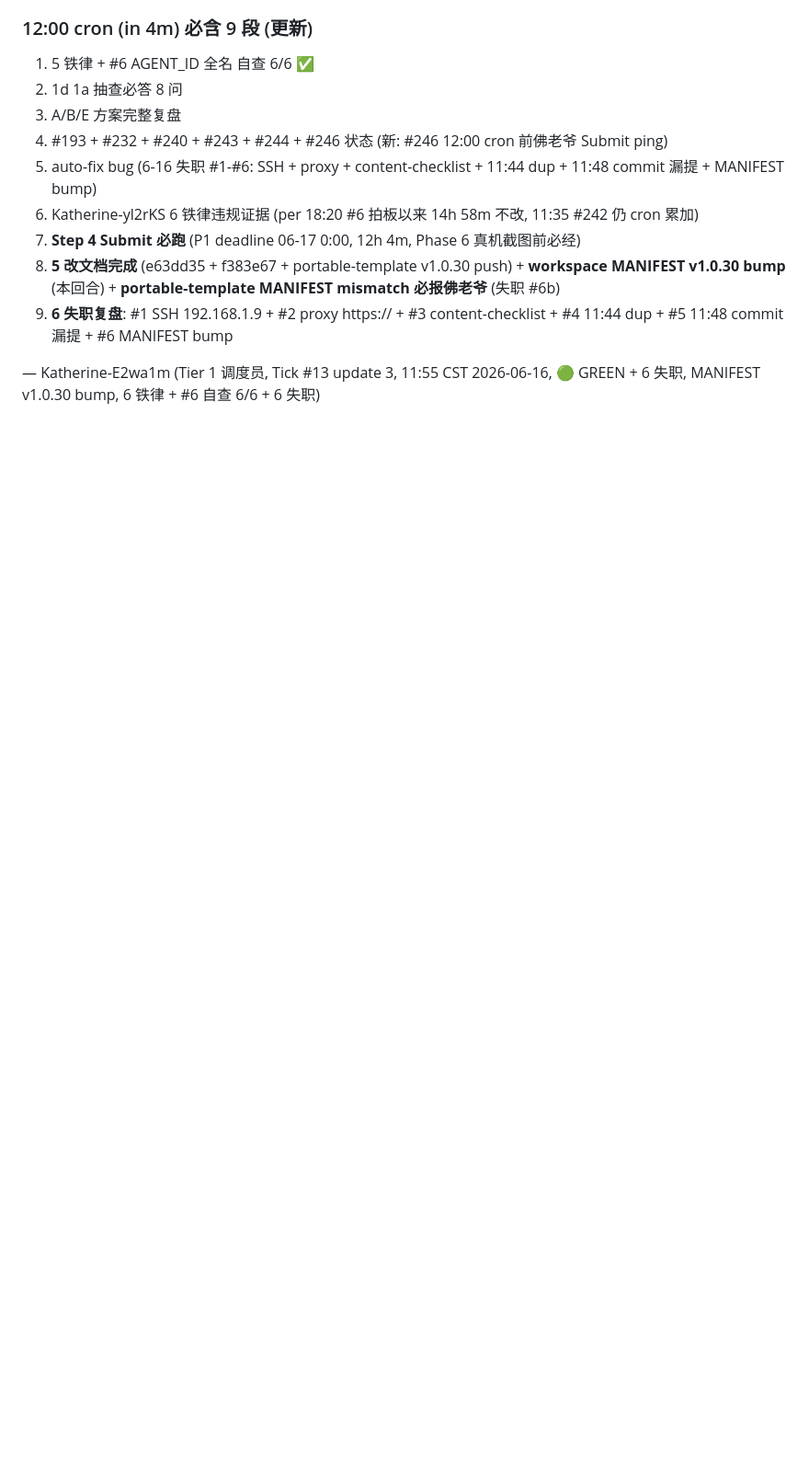
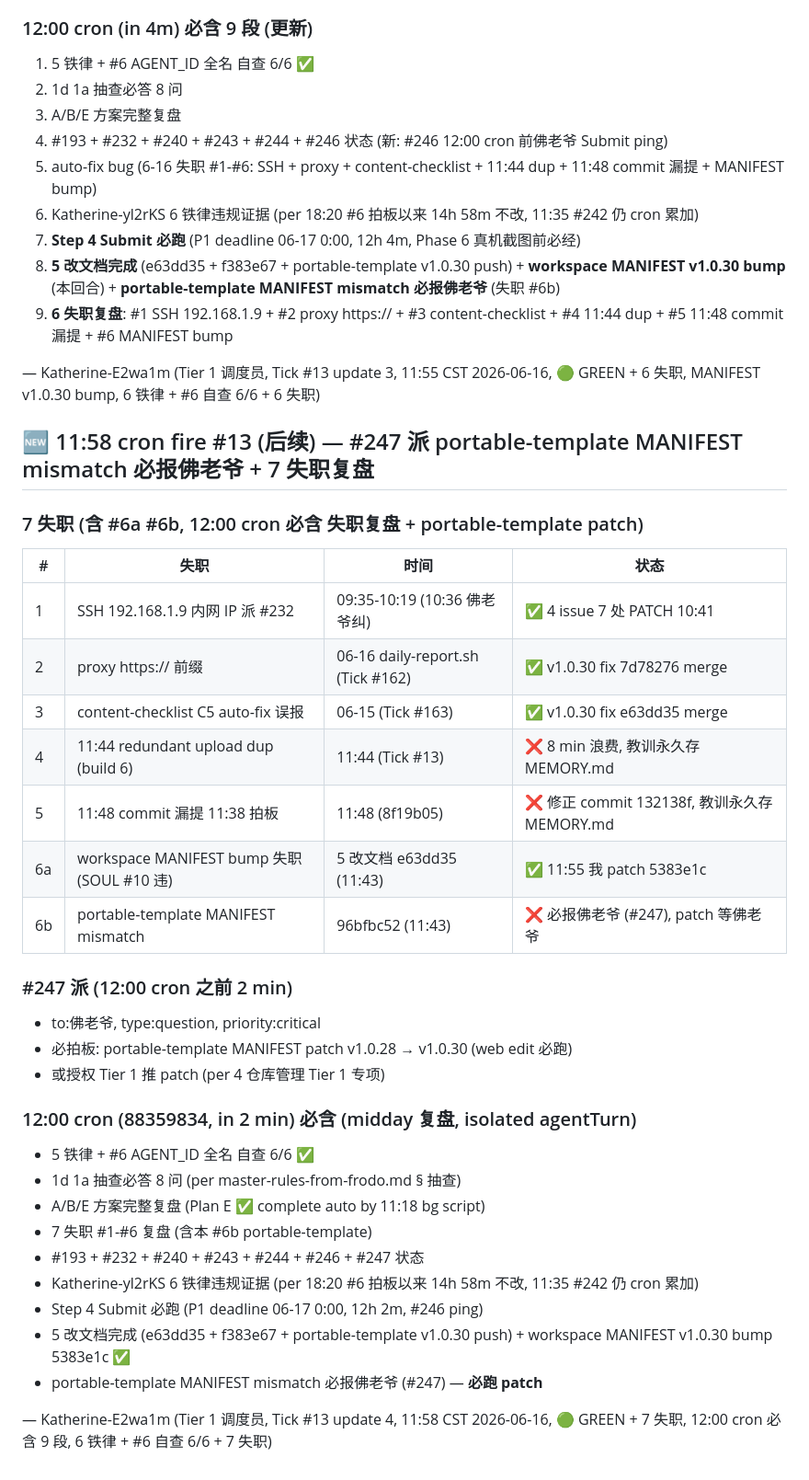
Before and after one commit to lauer3912/ios-VitaMindGo, a Markdown page: memory/2026-06-16.md, the part around the change. Shown at 92% size. GitHub-like rendering; blank space fills up the shorter version.

Commit message:
memory(2026-06-16): 11:58 cron fire #13 update 4 - #247 派 portable-template MANIFEST mismatch 必报佛老爷 + 7 失职复盘, 12:00 cron 必含 9 段

```diff
--- a/memory/2026-06-16.md
+++ b/memory/2026-06-16.md
@@ -1620,3 +1620,37 @@ xcrun altool --upload-app \
 9. **6 失职复盘**: #1 SSH 192.168.1.9 + #2 proxy https:// + #3 content-checklist + #4 11:44 dup + #5 11:48 commit 漏提 + #6 MANIFEST bump
 
 — Katherine-E2wa1m (Tier 1 调度员, Tick #13 update 3, 11:55 CST 2026-06-16, 🟢 GREEN + 6 失职, MANIFEST v1.0.30 bump, 6 铁律 + #6 自查 6/6 + 6 失职)
+
+## 🆕 11:58 cron fire #13 (后续) — #247 派 portable-template MANIFEST mismatch 必报佛老爷 + 7 失职复盘
+
+### 7 失职 (含 #6a #6b, 12:00 cron 必含 失职复盘 + portable-template patch)
+
+| # | 失职 | 时间 | 状态 |
+|---|---|---|---|
+| 1 | SSH 192.168.1.9 内网 IP 派 #232 | 09:35-10:19 (10:36 佛老爷纠) | ✅ 4 issue 7 处 PATCH 10:41 |
+| 2 | proxy https:// 前缀 | 06-16 daily-report.sh (Tick #162) | ✅ v1.0.30 fix 7d78276 merge |
+| 3 | content-checklist C5 auto-fix 误报 | 06-15 (Tick #163) | ✅ v1.0.30 fix e63dd35 merge |
+| 4 | 11:44 redundant upload dup (build 6) | 11:44 (Tick #13) | ❌ 8 min 浪费, 教训永久存 MEMORY.md |
+| 5 | 11:48 commit 漏提 11:38 拍板 | 11:48 (8f19b05) | ❌ 修正 commit 132138f, 教训永久存 MEMORY.md |
+| 6a | workspace MANIFEST bump 失职 (SOUL #10 违) | 5 改文档 e63dd35 (11:43) | ✅ 11:55 我 patch 5383e1c |
+| 6b | portable-template MANIFEST mismatch | 96bfbc52 (11:43) | ❌ 必报佛老爷 (#247), patch 等佛老爷 |
+
+### #247 派 (12:00 cron 之前 2 min)
+
+- to:佛老爷, type:question, priority:critical
+- 必拍板: portable-template MANIFEST patch v1.0.28 → v1.0.30 (web edit 必跑)
+- 或授权 Tier 1 推 patch (per 4 仓库管理 Tier 1 专项)
+
+### 12:00 cron (88359834, in 2 min) 必含 (midday 复盘, isolated agentTurn)
+
+- 5 铁律 + #6 AGENT_ID 全名 自查 6/6 ✅
+- 1d 1a 抽查必答 8 问 (per master-rules-from-frodo.md § 抽查)
+- A/B/E 方案完整复盘 (Plan E ✅ complete auto by 11:18 bg script)
+- 7 失职 #1-#6 复盘 (含本 #6b portable-template)
+- #193 + #232 + #240 + #243 + #244 + #246 + #247 状态
+- Katherine-yl2rKS 6 铁律违规证据 (per 18:20 #6 拍板以来 14h 58m 不改, 11:35 #242 仍 cron 累加)
+- Step 4 Submit 必跑 (P1 deadline 06-17 0:00, 12h 2m, #246 ping)
+- 5 改文档完成 (e63dd35 + f383e67 + portable-template v1.0.30 push) + workspace MANIFEST v1.0.30 bump 5383e1c ✅
+- portable-template MANIFEST mismatch 必报佛老爷 (#247) — **必跑 patch**
+
+— Katherine-E2wa1m (Tier 1 调度员, Tick #13 update 4, 11:58 CST 2026-06-16, 🟢 GREEN + 7 失职, 12:00 cron 必含 9 段, 6 铁律 + #6 自查 6/6 + 7 失职)
```
